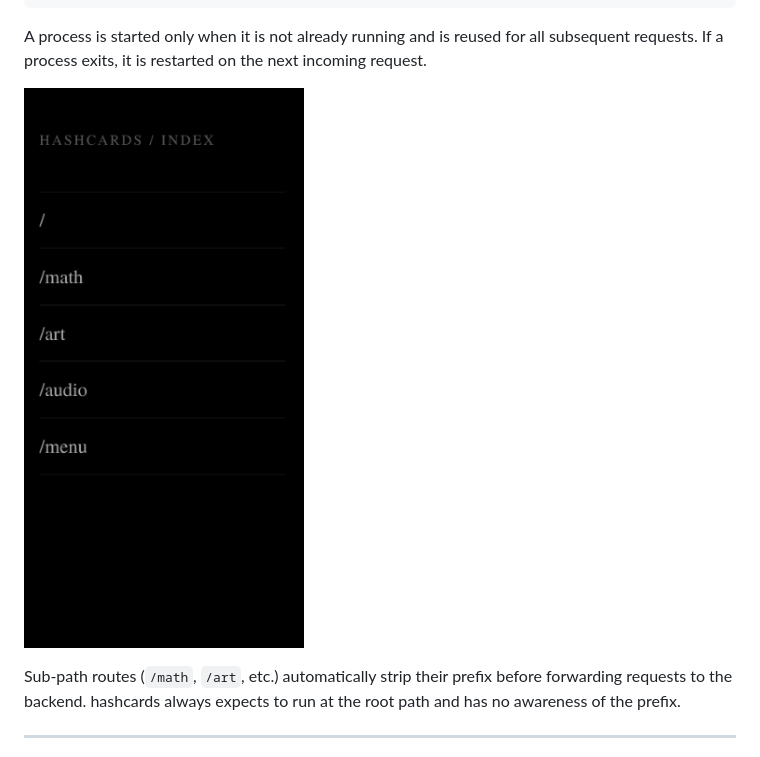
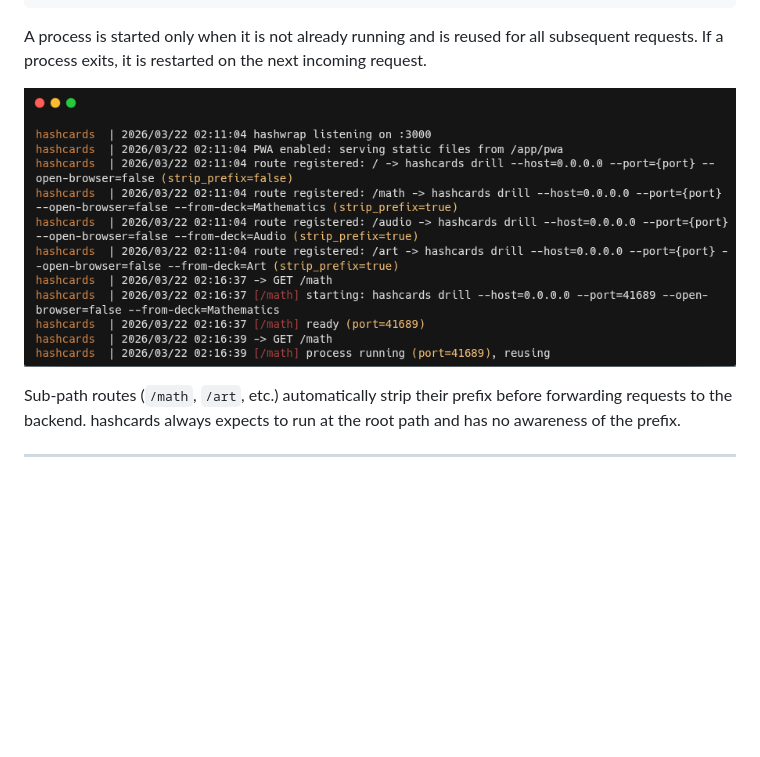
Before and after one commit to asano69/hashcards-wrapper, a Markdown page: README.md, the part around the change. GitHub-like rendering; blank space fills up the shorter version.

Commit message:
Update example image in README

```diff
--- a/README.md
+++ b/README.md
@@ -38,7 +38,7 @@ Browser → hashwrap (:3000)
 A process is started only when it is not already running and is reused for all subsequent requests.
 If a process exits, it is restarted on the next incoming request.
 
-![example](.github/readme-img02.jpg)
+![example](.github/readme-img01.jpg)
 
 Sub-path routes (`/math`, `/art`, etc.) automatically strip their prefix before forwarding requests to the backend.
 hashcards always expects to run at the root path and has no awareness of the prefix.
```
